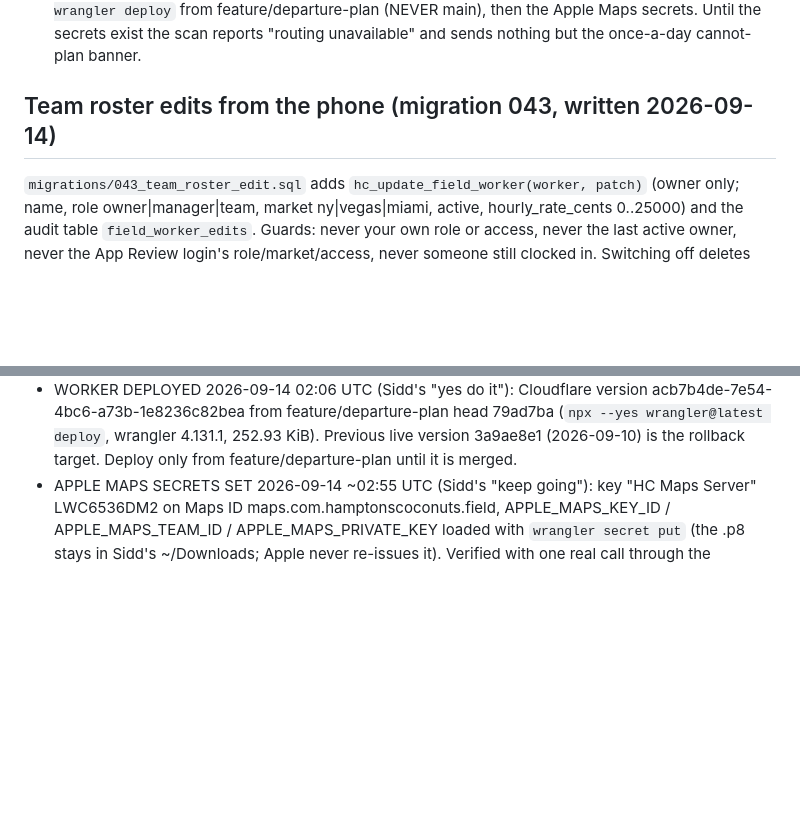
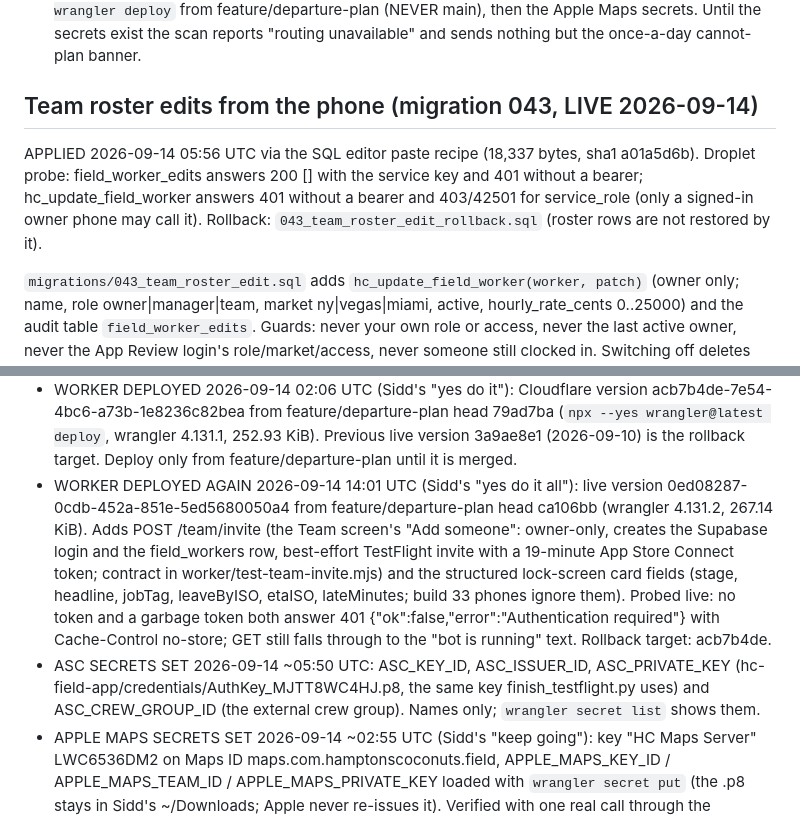
Before and after one commit to siddsaxena-master/hc-dashboard, a Markdown page: CLAUDE.md, 2 parts joined by grey strips. Rendered like a GitHub page; blank space fills up the shorter version.

Commit message:
playbook: migration 043 live, worker 0ed08287 with /team/invite, asc secrets
Co-Authored-By: Claude Opus 5 <noreply@anthropic.com>

```diff
--- a/CLAUDE.md
+++ b/CLAUDE.md
@@ -330,7 +330,14 @@ this feature; every message is an HC Field banner.
   secrets exist the scan reports "routing unavailable" and sends nothing but
   the once-a-day cannot-plan banner.
 
-## Team roster edits from the phone (migration 043, written 2026-09-14)
+## Team roster edits from the phone (migration 043, LIVE 2026-09-14)
+
+APPLIED 2026-09-14 05:56 UTC via the SQL editor paste recipe (18,337 bytes,
+sha1 a01a5d6b). Droplet probe: field_worker_edits answers 200 [] with the
+service key and 401 without a bearer; hc_update_field_worker answers 401
+without a bearer and 403/42501 for service_role (only a signed-in owner phone
+may call it). Rollback: `043_team_roster_edit_rollback.sql` (roster rows are
+not restored by it).
 
 `migrations/043_team_roster_edit.sql` adds `hc_update_field_worker(worker,
 patch)` (owner only; name, role owner|manager|team, market ny|vegas|miami,
@@ -387,6 +394,21 @@ Probed from the droplet with the app's exact parameter names.
   head 79ad7ba (`npx --yes wrangler@latest deploy`, wrangler 4.131.1,
   252.93 KiB). Previous live version 3a9ae8e1 (2026-09-10) is the rollback
   target. Deploy only from feature/departure-plan until it is merged.
+- WORKER DEPLOYED AGAIN 2026-09-14 14:01 UTC (Sidd's "yes do it all"): live
+  version 0ed08287-0cdb-452a-851e-5ed5680050a4 from feature/departure-plan
+  head ca106bb (wrangler 4.131.2, 267.14 KiB). Adds POST /team/invite (the
+  Team screen's "Add someone": owner-only, creates the Supabase login and
+  the field_workers row, best-effort TestFlight invite with a 19-minute App
+  Store Connect token; contract in worker/test-team-invite.mjs) and the
+  structured lock-screen card fields (stage, headline, jobTag, leaveByISO,
+  etaISO, lateMinutes; build 33 phones ignore them). Probed live: no token
+  and a garbage token both answer 401 {"ok":false,"error":"Authentication
+  required"} with Cache-Control no-store; GET still falls through to the
+  "bot is running" text. Rollback target: acb7b4de.
+- ASC SECRETS SET 2026-09-14 ~05:50 UTC: ASC_KEY_ID, ASC_ISSUER_ID,
+  ASC_PRIVATE_KEY (hc-field-app/credentials/AuthKey_MJTT8WC4HJ.p8, the same
+  key finish_testflight.py uses) and ASC_CREW_GROUP_ID (the external crew
+  group). Names only; `wrangler secret list` shows them.
 - APPLE MAPS SECRETS SET 2026-09-14 ~02:55 UTC (Sidd's "keep going"): key
   "HC Maps Server" LWC6536DM2 on Maps ID maps.com.hamptonscoconuts.field,
   APPLE_MAPS_KEY_ID / APPLE_MAPS_TEAM_ID / APPLE_MAPS_PRIVATE_KEY loaded with
```
